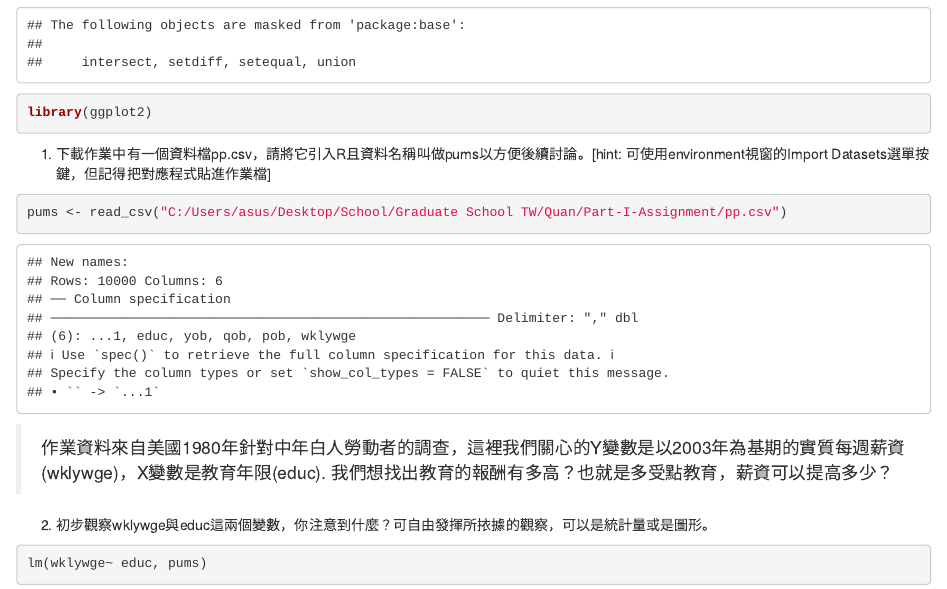
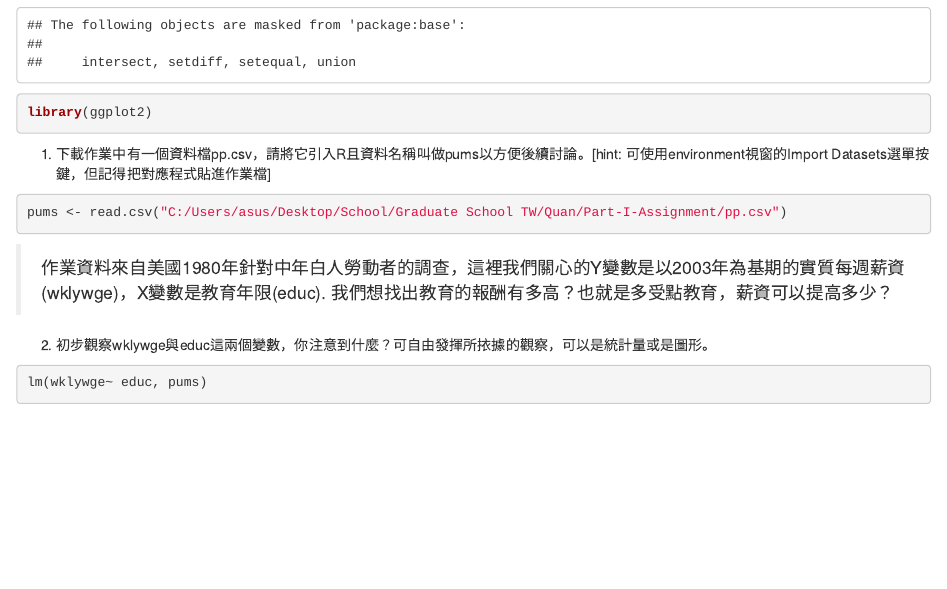
Before and after one commit to tpemartin/Part-I-Assignment, an R Markdown document (HW1.Rmd): the page in a window 1100 px wide, from 400 px down. Rendered offline with R 4.5, knitr and Pandoc, with nearby package versions; common packages that the code uses without loading them are loaded.

Commit message:
fix tiny mistake

````diff
--- a/HW1.Rmd
+++ b/HW1.Rmd
@@ -15,7 +15,7 @@ library(ggplot2)
 
 1. 下載作業中有一個資料檔pp.csv，請將它引入R且資料名稱叫做pums以方便後續討論。[hint: 可使用environment視窗的Import Datasets選單按鍵，但記得把對應程式貼進作業檔]
 ```{r}
-pums <- read_csv("C:/Users/asus/Desktop/School/Graduate School TW/Quan/Part-I-Assignment/pp.csv")
+pums <- read.csv("C:/Users/asus/Desktop/School/Graduate School TW/Quan/Part-I-Assignment/pp.csv")
 ```
 
 
````
